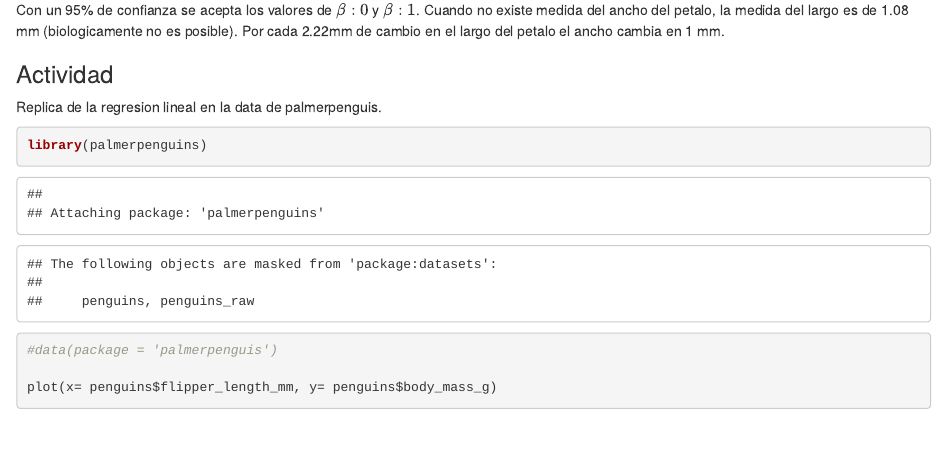
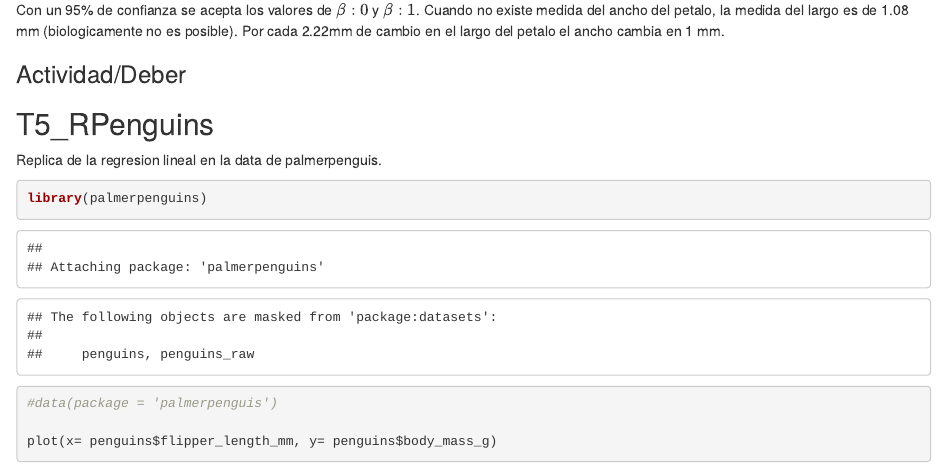
Before and after one commit to davidcalderon27/bioinfoR, an R Markdown document (IntroaR.Rmd): the page in a window 1100 px wide, from 6980 px down. Rendered offline with R 4.5, knitr and Pandoc, with nearby package versions.

Commit message:
Update IntroaR.Rmd

````diff
--- a/IntroaR.Rmd
+++ b/IntroaR.Rmd
@@ -103,7 +103,8 @@ iris%>% ggplot(aes(x= Petal.Width, y= Petal.Length)) + geom_point() + geom_smoot
 
 Con un 95% de confianza se acepta los valores de $\beta:0$ y $\beta:1$. Cuando no existe medida del ancho del petalo, la medida del largo es de 1.08 mm (biologicamente no es posible). Por cada 2.22mm de cambio en el largo del petalo el ancho cambia en 1 mm.
 
-### Actividad
+### Actividad/Deber
+## T5_RPenguins
 Replica de la regresion lineal en la data de palmerpenguis.
 ```{r actividad}
 library(palmerpenguins)
````
